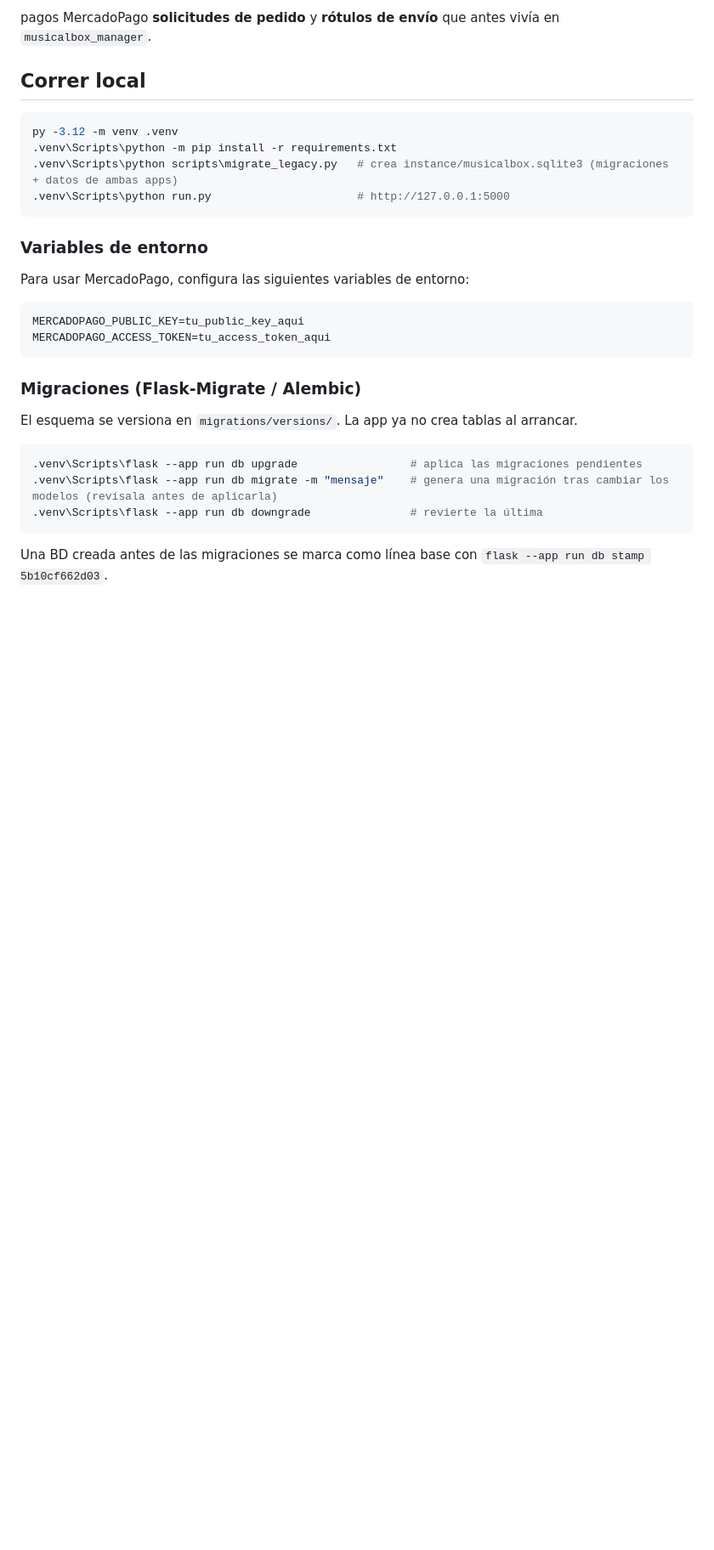
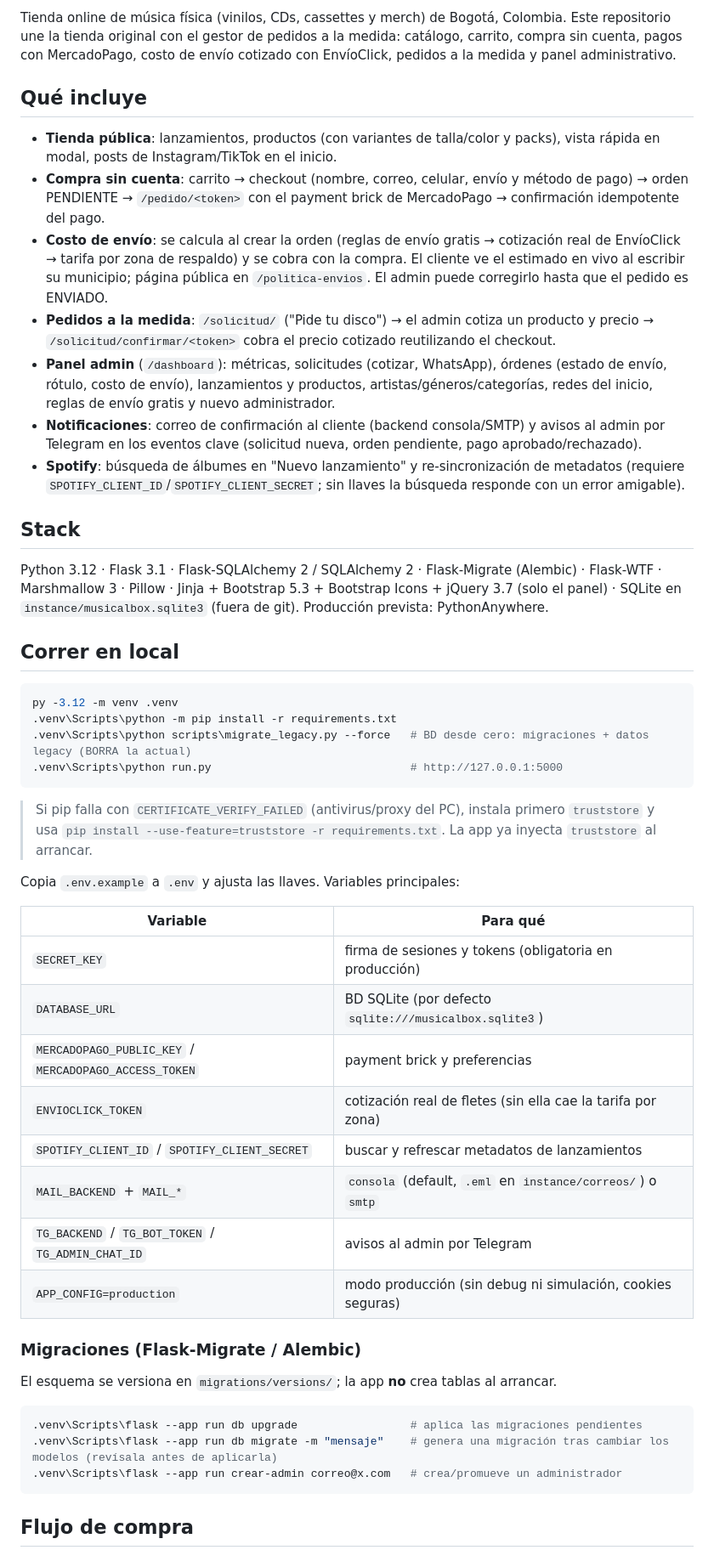
Before and after one commit to miguelperezv/MusicalBox, a Markdown page: README.md, the part around one of its changes. Shown at 85% size. Drawn GitHub-style; blank space fills up the shorter version.

````diff
--- a/README.md
+++ b/README.md
@@ -5,34 +4,67 @@
 
-pagos MercadoPago
-**solicitudes de pedido** y **rótulos de envío** que antes vivía en `musicalbox_manager`.
+Tienda online de música física (vinilos, CDs, cassettes y merch) de Bogotá, Colombia. Este repositorio une la
+tienda original con el gestor de pedidos a la medida: catálogo, carrito, compra sin cuenta, pagos con
+MercadoPago, costo de envío cotizado con EnvíoClick, pedidos a la medida y panel administrativo.
 
-## Correr local
+## Qué incluye
+
+- **Tienda pública**: lanzamientos, productos (con variantes de talla/color y packs), vista rápida en modal,
+  posts de Instagram/TikTok en el inicio.
+- **Compra sin cuenta**: carrito → checkout (nombre, correo, celular, envío y método de pago) → orden PENDIENTE
+  → `/pedido/<token>` con el payment brick de MercadoPago → confirmación idempotente del pago.
+- **Costo de envío**: se calcula al crear la orden (reglas de envío gratis → cotización real de EnvíoClick →
+  tarifa por zona de respaldo) y se cobra con la compra. El cliente ve el estimado en vivo al escribir su
+  municipio; página pública en `/politica-envios`. El admin puede corregirlo hasta que el pedido es ENVIADO.
+- **Pedidos a la medida**: `/solicitud/` ("Pide tu disco") → el admin cotiza un producto y precio →
+  `/solicitud/confirmar/<token>` cobra el precio cotizado reutilizando el checkout.
+- **Panel admin** (`/dashboard`): métricas, solicitudes (cotizar, WhatsApp), órdenes (estado de envío,
+  rótulo, costo de envío), lanzamientos y productos, artistas/géneros/categorías, redes del inicio,
+  reglas de envío gratis y nuevo administrador.
+- **Notificaciones**: correo de confirmación al cliente (backend consola/SMTP) y avisos al admin por
+  Telegram en los eventos clave (solicitud nueva, orden pendiente, pago aprobado/rechazado).
+- **Spotify**: búsqueda de álbumes en "Nuevo lanzamiento" y re-sincronización de metadatos (requiere
+  `SPOTIFY_CLIENT_ID`/`SPOTIFY_CLIENT_SECRET`; sin llaves la búsqueda responde con un error amigable).
+
+## Stack
+
+Python 3.12 · Flask 3.1 · Flask-SQLAlchemy 2 / SQLAlchemy 2 · Flask-Migrate (Alembic) · Flask-WTF ·
+Marshmallow 3 · Pillow · Jinja + Bootstrap 5.3 + Bootstrap Icons + jQuery 3.7 (solo el panel) ·
+SQLite en `instance/musicalbox.sqlite3` (fuera de git). Producción prevista: PythonAnywhere.
+
+## Correr en local
 
 ```bash
 py -3.12 -m venv .venv
 .venv\Scripts\python -m pip install -r requirements.txt
-.venv\Scripts\python scripts\migrate_legacy.py   # crea instance/musicalbox.sqlite3 (migraciones + datos de ambas apps)
-.venv\Scripts\python run.py                      # http://127.0.0.1:5000
+.venv\Scripts\python scripts\migrate_legacy.py --force   # BD desde cero: migraciones + datos legacy (BORRA la actual)
+.venv\Scripts\python run.py                              # http://127.0.0.1:5000
 ```
 
-### Variables de entorno
+> Si pip falla con `CERTIFICATE_VERIFY_FAILED` (antivirus/proxy del PC), instala primero `truststore` y usa
+> `pip install --use-feature=truststore -r requirements.txt`. La app ya inyecta `truststore` al arrancar.
 
-Para usar MercadoPago, configura las siguientes variables de entorno:
+Copia `.env.example` a `.env` y ajusta las llaves. Variables principales:
 
-```bash
-MERCADOPAGO_PUBLIC_KEY=tu_public_key_aqui
-MERCADOPAGO_ACCESS_TOKEN=tu_access_token_aqui
-```
+| Variable | Para qué |
+|---|---|
+| `SECRET_KEY` | firma de sesiones y tokens (obligatoria en producción) |
+| `DATABASE_URL` | BD SQLite (por defecto `sqlite:///musicalbox.sqlite3`) |
+| `MERCADOPAGO_PUBLIC_KEY` / `MERCADOPAGO_ACCESS_TOKEN` | payment brick y preferencias |
+| `ENVIOCLICK_TOKEN` | cotización real de fletes (sin ella cae la tarifa por zona) |
+| `SPOTIFY_CLIENT_ID` / `SPOTIFY_CLIENT_SECRET` | buscar y refrescar metadatos de lanzamientos |
+| `MAIL_BACKEND` + `MAIL_*` | `consola` (default, `.eml` en `instance/correos/`) o `smtp` |
+| `TG_BACKEND` / `TG_BOT_TOKEN` / `TG_ADMIN_CHAT_ID` | avisos al admin por Telegram |
+| `APP_CONFIG=production` | modo producción (sin debug ni simulación, cookies seguras) |
 
 ### Migraciones (Flask-Migrate / Alembic)
 
-El esquema se versiona en `migrations/versions/`. La app ya no crea tablas al arrancar.
+El esquema se versiona en `migrations/versions/`; la app **no** crea tablas al arrancar.
 
 ```bash
 .venv\Scripts\flask --app run db upgrade                 # aplica las migraciones pendientes
 .venv\Scripts\flask --app run db migrate -m "mensaje"    # genera una migración tras cambiar los modelos (revísala antes de aplicarla)
-.venv\Scripts\flask --app run db downgrade               # revierte la última
+.venv\Scripts\flask --app run crear-admin correo@x.com   # crea/promueve un administrador
 ```
 
-Una BD creada antes de las migraciones se marca como línea base con `flask --app run db stamp 5b10cf662d03`.
+## Flujo de compra
 
````
Also changed, not shown: other parts of README.md (+33 -38 lines).
